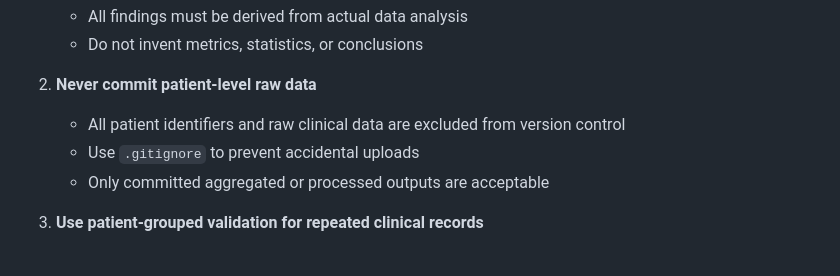
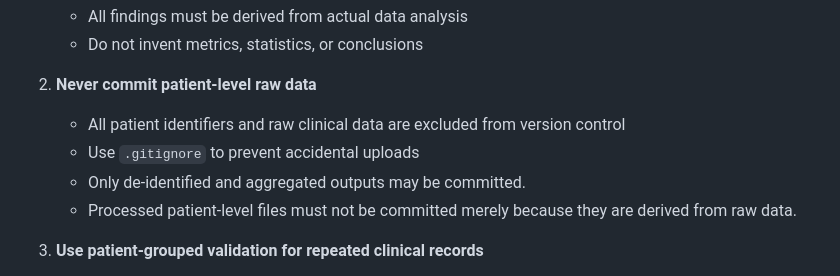
Before and after one commit to itzuakatsuki/Diabetes_Deterioration_Risk_Project, a Markdown page: .github/copilot-instructions.md, the part around the change. Rendered like a GitHub page.

Commit message:
Update guidelines for patient data handling
Clarified instructions on committing patient-level data and outputs.

```diff
--- a/.github/copilot-instructions.md
+++ b/.github/copilot-instructions.md
@@ -11,7 +11,8 @@ These instructions ensure scientific rigor and ethical compliance throughout the
 2. **Never commit patient-level raw data**
    - All patient identifiers and raw clinical data are excluded from version control
    - Use `.gitignore` to prevent accidental uploads
-   - Only committed aggregated or processed outputs are acceptable
+   - Only de-identified and aggregated outputs may be committed.
+   - Processed patient-level files must not be committed merely because they are derived from raw data.
 
 3. **Use patient-grouped validation for repeated clinical records**
    - Apply stratification strategies at the patient level, not individual visit level
```
